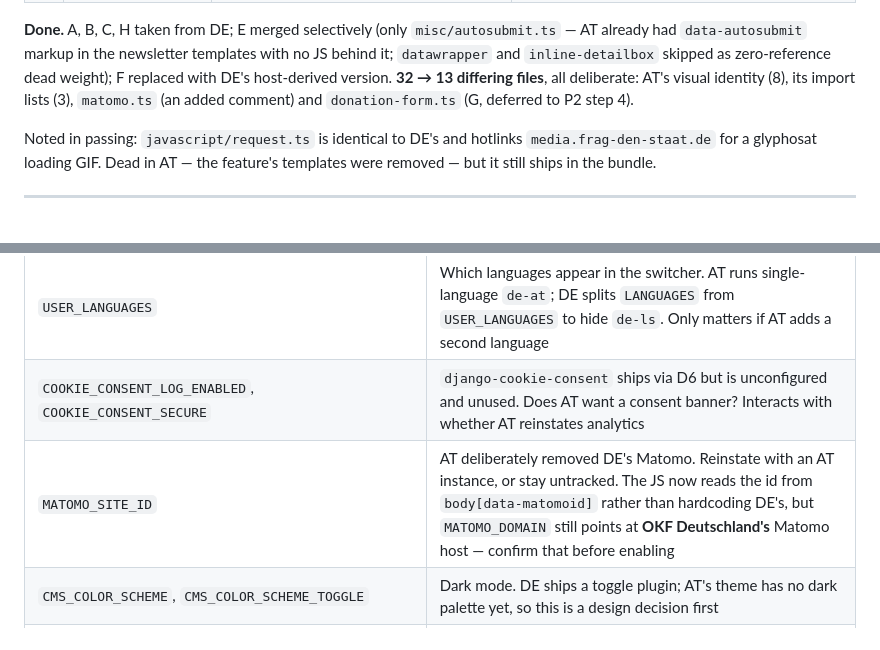
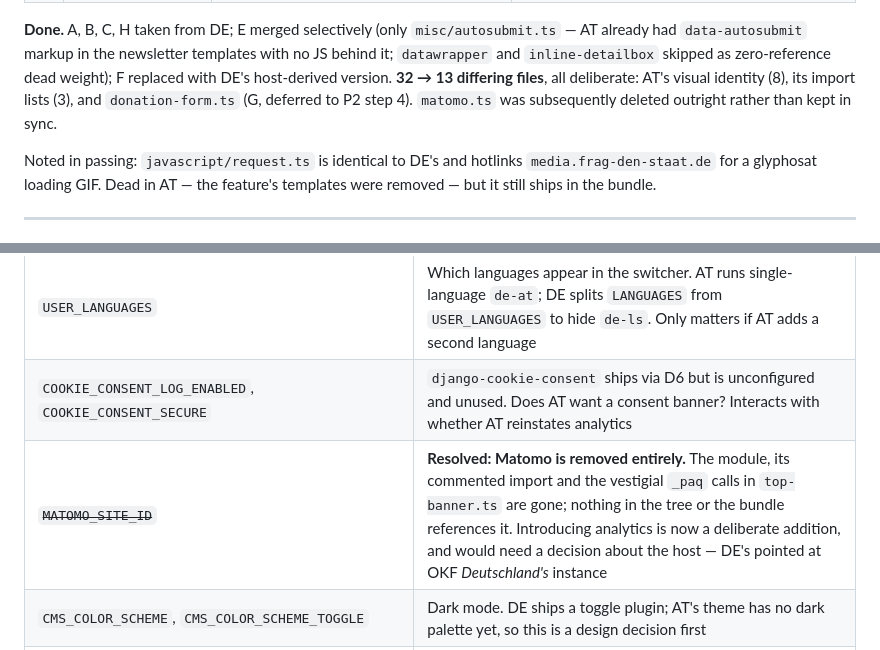
Before and after one commit to fin/fragdenstaat_at, a Markdown page: MERGE_PLAN.md, 2 parts joined by grey strips. Drawn GitHub-style.

Commit message:
Plan: Matomo removed, decision resolved
Co-Authored-By: Claude Opus 5 <noreply@anthropic.com>

```diff
--- a/MERGE_PLAN.md
+++ b/MERGE_PLAN.md
@@ -270,7 +270,8 @@ Not all 32 need to stay different — only ~11 do. Measured by inspecting each d
 templates with no JS behind it; `datawrapper` and `inline-detailbox` skipped as
 zero-reference dead weight); F replaced with DE's host-derived version. **32 → 13
 differing files**, all deliberate: AT's visual identity (8), its import lists (3),
-`matomo.ts` (an added comment) and `donation-form.ts` (G, deferred to P2 step 4).
+and `donation-form.ts` (G, deferred to P2 step 4). `matomo.ts` was subsequently
+deleted outright rather than kept in sync.
 
 Noted in passing: `javascript/request.ts` is identical to DE's and hotlinks
 `media.frag-den-staat.de` for a glyphosat loading GIF. Dead in AT — the feature's
@@ -533,7 +534,7 @@ Decide each, or consciously decline it:
 |---|---|
 | `USER_LANGUAGES` | Which languages appear in the switcher. AT runs single-language `de-at`; DE splits `LANGUAGES` from `USER_LANGUAGES` to hide `de-ls`. Only matters if AT adds a second language |
 | `COOKIE_CONSENT_LOG_ENABLED`, `COOKIE_CONSENT_SECURE` | `django-cookie-consent` ships via D6 but is unconfigured and unused. Does AT want a consent banner? Interacts with whether AT reinstates analytics |
-| `MATOMO_SITE_ID` | AT deliberately removed DE's Matomo. Reinstate with an AT instance, or stay untracked. The JS now reads the id from `body[data-matomoid]` rather than hardcoding DE's, but `MATOMO_DOMAIN` still points at **OKF Deutschland's** Matomo host — confirm that before enabling |
+| ~~`MATOMO_SITE_ID`~~ | **Resolved: Matomo is removed entirely.** The module, its commented import and the vestigial `_paq` calls in `top-banner.ts` are gone; nothing in the tree or the bundle references it. Introducing analytics is now a deliberate addition, and would need a decision about the host — DE's pointed at OKF *Deutschland's* instance |
 | `CMS_COLOR_SCHEME`, `CMS_COLOR_SCHEME_TOGGLE` | Dark mode. DE ships a toggle plugin; AT's theme has no dark palette yet, so this is a design decision first |
 | `THUMBNAIL_ALIASES`, `THUMBNAIL_DEFAULT_ALIAS`, `FDS_THUMBNAIL_ENABLE_AVIF` | Image sizes and whether to serve AVIF. Affects storage and CDN volume |
 | `LEAFLET_CONFIG` | Map defaults. DE's centre/zoom are German — needs Austrian values if AT ever enables maps |
```
